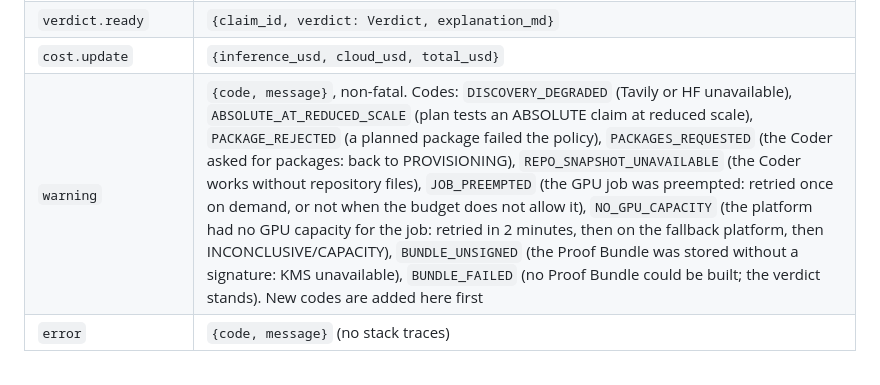
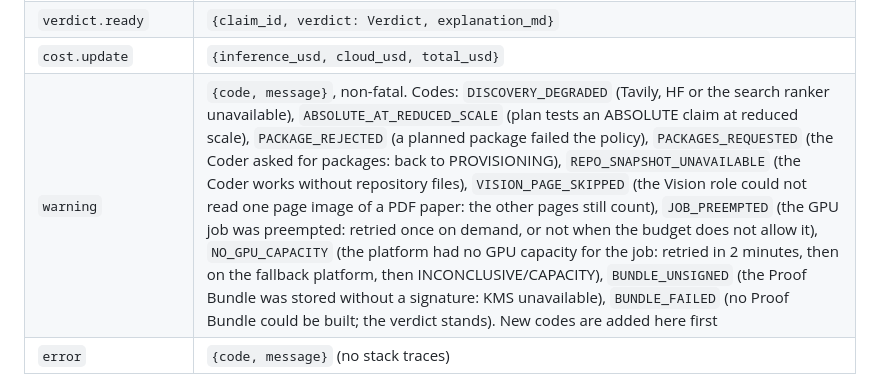
Before and after one commit to atozzi-dev/paper2proof, a Markdown page: docs/specs/api-and-events.md, the part around the change. Drawn GitHub-style.

Commit message:
docs(spec): VISION_PAGE_SKIPPED warning; DISCOVERY_DEGRADED covers the ranker

```diff
--- a/docs/specs/api-and-events.md
+++ b/docs/specs/api-and-events.md
@@ -68,7 +68,7 @@ Admin routes are not part of the public OpenAPI schema (`/api/openapi.json`). `p
 | `egress.blocked` | `{host, subnet}` (from gateway logs, best effort) |
 | `verdict.ready` | `{claim_id, verdict: Verdict, explanation_md}` |
 | `cost.update` | `{inference_usd, cloud_usd, total_usd}` |
-| `warning` | `{code, message}`, non-fatal. Codes: `DISCOVERY_DEGRADED` (Tavily or HF unavailable), `ABSOLUTE_AT_REDUCED_SCALE` (plan tests an ABSOLUTE claim at reduced scale), `PACKAGE_REJECTED` (a planned package failed the policy), `PACKAGES_REQUESTED` (the Coder asked for packages: back to PROVISIONING), `REPO_SNAPSHOT_UNAVAILABLE` (the Coder works without repository files), `JOB_PREEMPTED` (the GPU job was preempted: retried once on demand, or not when the budget does not allow it), `NO_GPU_CAPACITY` (the platform had no GPU capacity for the job: retried in 2 minutes, then on the fallback platform, then INCONCLUSIVE/CAPACITY), `BUNDLE_UNSIGNED` (the Proof Bundle was stored without a signature: KMS unavailable), `BUNDLE_FAILED` (no Proof Bundle could be built; the verdict stands). New codes are added here first |
+| `warning` | `{code, message}`, non-fatal. Codes: `DISCOVERY_DEGRADED` (Tavily, HF or the search ranker unavailable), `ABSOLUTE_AT_REDUCED_SCALE` (plan tests an ABSOLUTE claim at reduced scale), `PACKAGE_REJECTED` (a planned package failed the policy), `PACKAGES_REQUESTED` (the Coder asked for packages: back to PROVISIONING), `REPO_SNAPSHOT_UNAVAILABLE` (the Coder works without repository files), `VISION_PAGE_SKIPPED` (the Vision role could not read one page image of a PDF paper: the other pages still count), `JOB_PREEMPTED` (the GPU job was preempted: retried once on demand, or not when the budget does not allow it), `NO_GPU_CAPACITY` (the platform had no GPU capacity for the job: retried in 2 minutes, then on the fallback platform, then INCONCLUSIVE/CAPACITY), `BUNDLE_UNSIGNED` (the Proof Bundle was stored without a signature: KMS unavailable), `BUNDLE_FAILED` (no Proof Bundle could be built; the verdict stands). New codes are added here first |
 | `error` | `{code, message}` (no stack traces) |
 
 All payloads are pydantic models in `app/domain/events.py`. `schemas/events.schema.json` is generated from them (`uv run python scripts/export_schemas.py`); a contract test fails if it is stale. The frontend imports TypeScript types generated from the OpenAPI schema (`npm run gen:types`).
```
